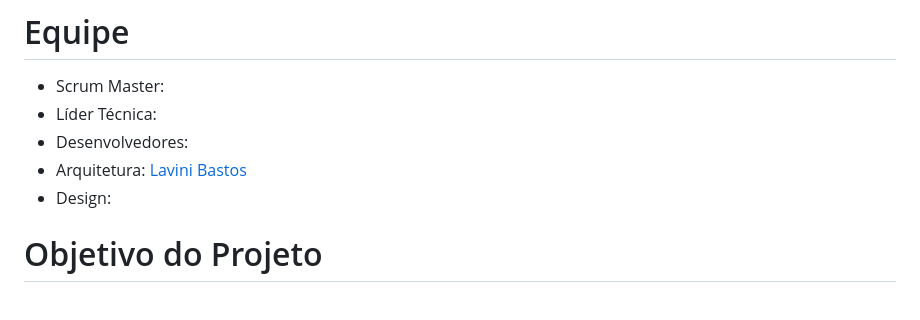
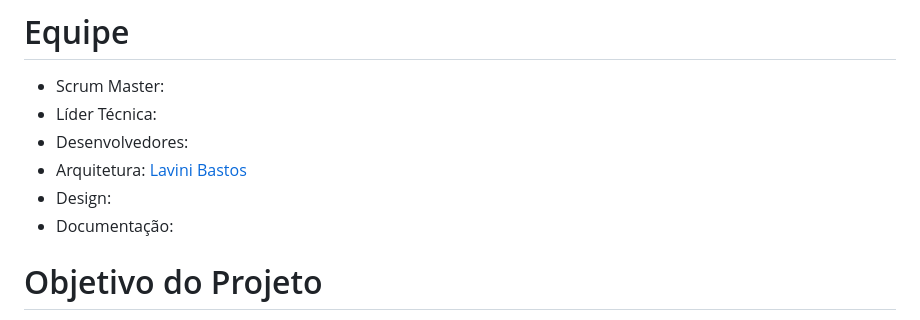
Before and after one commit to LaviniBastos/ProjetoFinalEDN-chat-receitas, a Markdown page: README.md, the part around the change. Drawn GitHub-style.

```diff
--- a/README.md
+++ b/README.md
@@ -9,6 +9,7 @@
 - Desenvolvedores:
 - Arquitetura: [Lavini Bastos](https://www.linkedin.com/in/lavinibastos/)
 - Design:
+- Documentação:
 
 # Objetivo do Projeto
 
```
